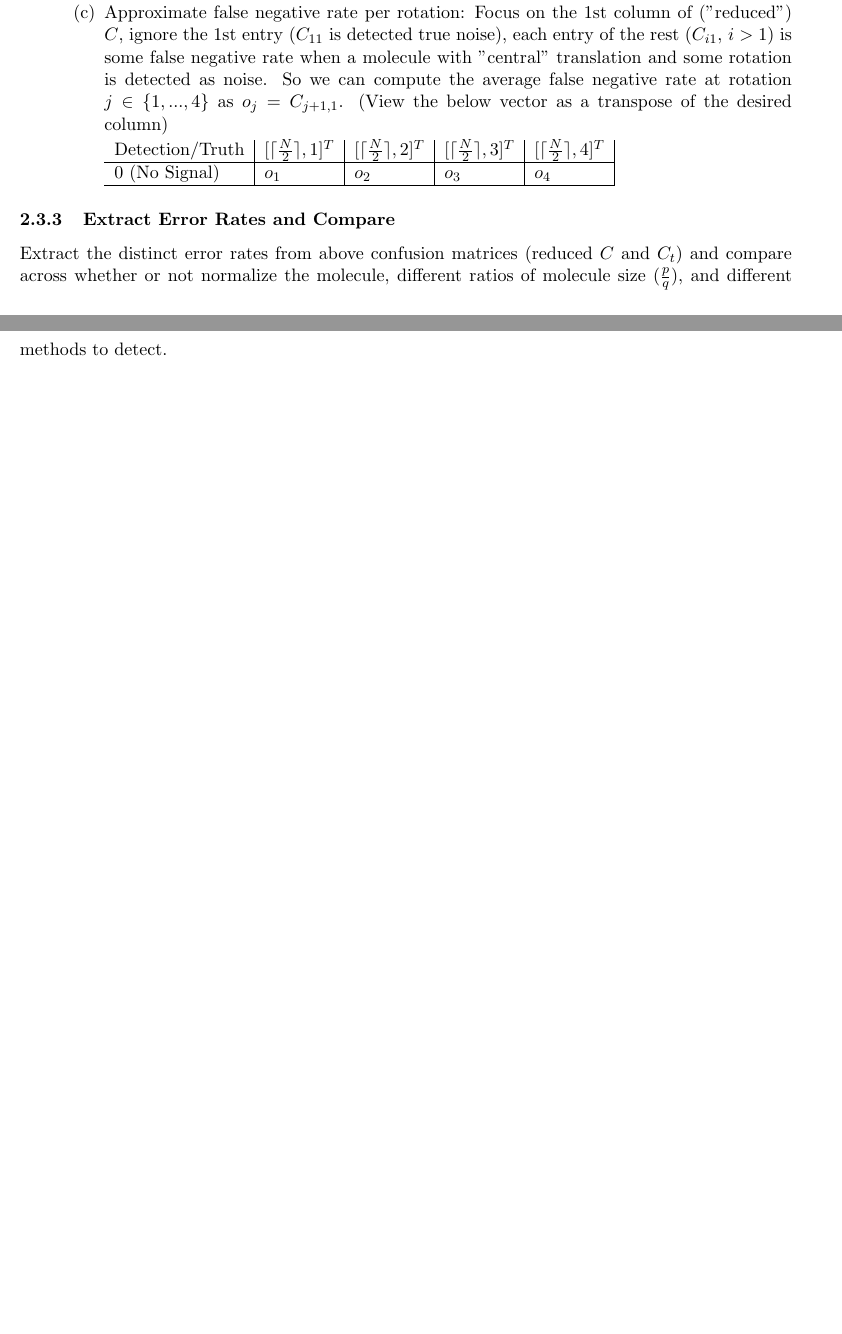
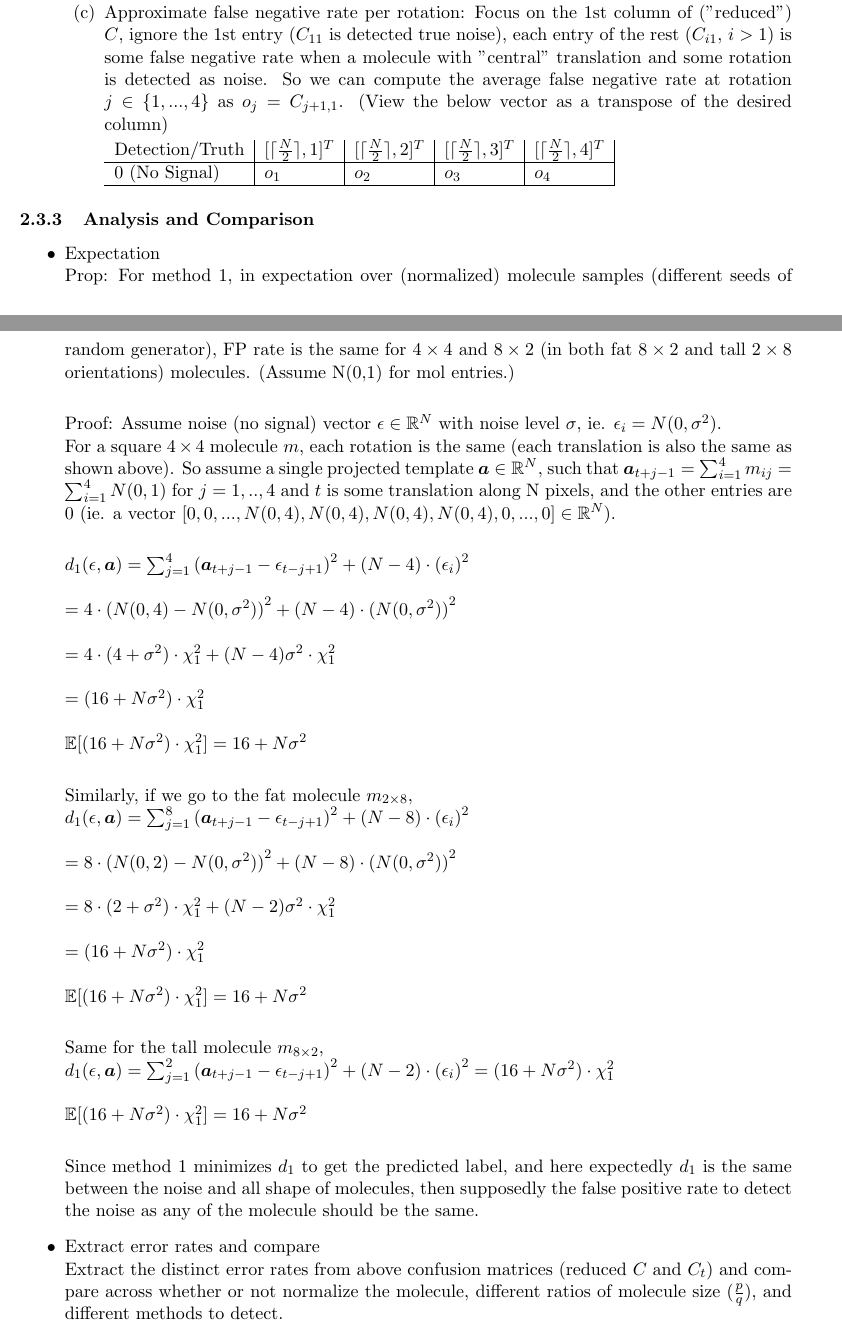
Before and after one commit to tanyating/summer2021, a LaTeX document (notes.tex): two parts of pages 7 and 8 of 8 before the commit and two parts of pages 7 and 8 of 9 after it, joined at a grey line, cut so that both start at the same text, the shorter picture padded with empty space. Compiled offline with pdfLaTeX.

Commit message:
Notes about method 1.

```diff
--- a/notes.tex
+++ b/notes.tex
@@ -278,9 +278,38 @@
         \end{enumerate}
 
 
-    \subsubsection{Extract Error Rates and Compare}
-    Extract the distinct error rates from above confusion matrices (reduced $C$ and $C_t$) and compare across whether or not normalize the molecule, different ratios of molecule size ($\frac{p}{q}$), and different methods to detect.
+    \subsubsection{Analysis and Comparison}
 
+
+    \begin{itemize}
+        \item Expectation\\
+        Prop: For method 1, in expectation over (normalized) molecule samples (different seeds of random generator), FP rate is the same for $4\times 4$ and $8\times 2$ (in both fat $8\times 2$ and tall $2\times 8$ orientations) molecules. (Assume N(0,1) for mol entries.)\\
+
+        Proof:
+        Assume noise (no signal) vector $\mathbf{\epsilon} \in \R^N$ with noise level $\sigma$, ie. $\mathbf{\epsilon}_i = N(0,\sigma^2)$.\\
+        For a square $4\times 4$ molecule $m$, each rotation is the same (each translation is also the same as shown above). So assume a single projected template $\ba \in \R^N$, such that $\ba_{t+j-1} = \sum_{i=1}^4 m_{ij} = \sum_{i=1}^4 N(0,1)$ for $j = 1,..,4$ and $t$ is some translation along N pixels, and the other entries are 0 (ie. a vector $[0,0,...,N(0,4), N(0,4), N(0,4), N(0,4),0,...,0] \in \R^N$). \\
+
+        $d_{1}(\mathbf{\epsilon}, \ba) = \sum_{j=1}^4 {(\ba_{t+j-1} - \mathbf{\epsilon}_{t-j+1})}^2 + (N-4)\cdot {(\mathbf{\epsilon}_i)}^2$ \\\\
+        $= 4 \cdot {(N(0,4)-N(0,\sigma^2))}^2 + (N-4) \cdot {(N(0,\sigma^2))}^2$\\\\
+        $= 4 \cdot (4+\sigma^2)\cdot \chi_1^2 + (N-4)\sigma^2 \cdot \chi_1^2$\\\\
+        $= (16 + N\sigma^2) \cdot \chi_1^2$\\\\
+        $\mathbb{E} [(16 + N\sigma^2) \cdot \chi_1^2] = 16 + N\sigma^2$\\
+
+        Similarly, if we go to the fat molecule $m_{2 \times 8}$,\\
+        $d_{1}(\mathbf{\epsilon}, \ba) = \sum_{j=1}^8 {(\ba_{t+j-1} - \mathbf{\epsilon}_{t-j+1})}^2 + (N-8)\cdot {(\mathbf{\epsilon}_i)}^2$ \\\\
+        $= 8 \cdot {(N(0,2)-N(0,\sigma^2))}^2 + (N-8) \cdot {(N(0,\sigma^2))}^2$\\\\
+        $= 8 \cdot (2+\sigma^2)\cdot \chi_1^2 + (N-2)\sigma^2 \cdot \chi_1^2$\\\\
+        $= (16 + N\sigma^2) \cdot \chi_1^2$\\\\
+        $\mathbb{E} [(16 + N\sigma^2) \cdot \chi_1^2] = 16 + N\sigma^2$\\
+
+        Same for the tall molecule $m_{8 \times 2}$,\\
+        $d_{1}(\mathbf{\epsilon}, \ba) = \sum_{j=1}^2 {(\ba_{t+j-1} - \mathbf{\epsilon}_{t-j+1})}^2 + (N-2)\cdot {(\mathbf{\epsilon}_i)}^2 = (16 + N\sigma^2) \cdot \chi_1^2$\\\\
+        $\mathbb{E} [(16 + N\sigma^2) \cdot \chi_1^2] = 16 + N\sigma^2$\\
+
+        Since method 1 minimizes $d_{1}$ to get the predicted label, and here expectedly $d_{1}$ is the same between the noise and all shape of molecules, then supposedly the false positive rate to detect the noise as any of the molecule should be the same.
+
+        \item Extract error rates and compare\\
+        Extract the distinct error rates from above confusion matrices (reduced $C$ and $C_t$) and compare across whether or not normalize the molecule, different ratios of molecule size ($\frac{p}{q}$), and different methods to detect.
     \begin{enumerate}
         \item Use method 1 ($\min_{t,R} d_{1}(\by_i,\mathbf{a}_{t,R})$), compare across whether or not normalize the molecule and molecule size ($[p,q] \in \{[4,4], [8,2]\}$)
 
```
Also changed, not shown: notes.tex (2 more changed lines).
